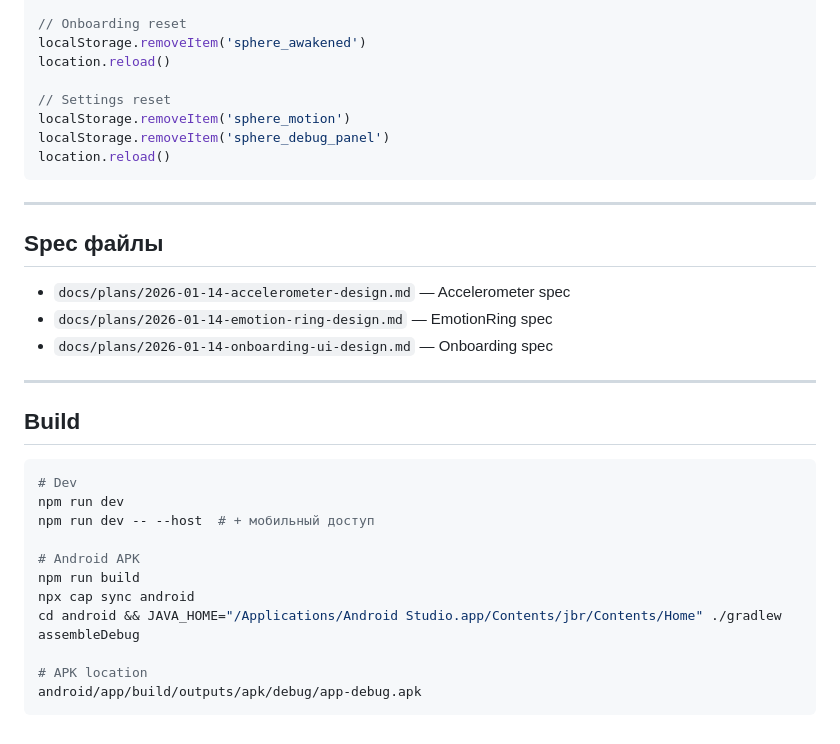
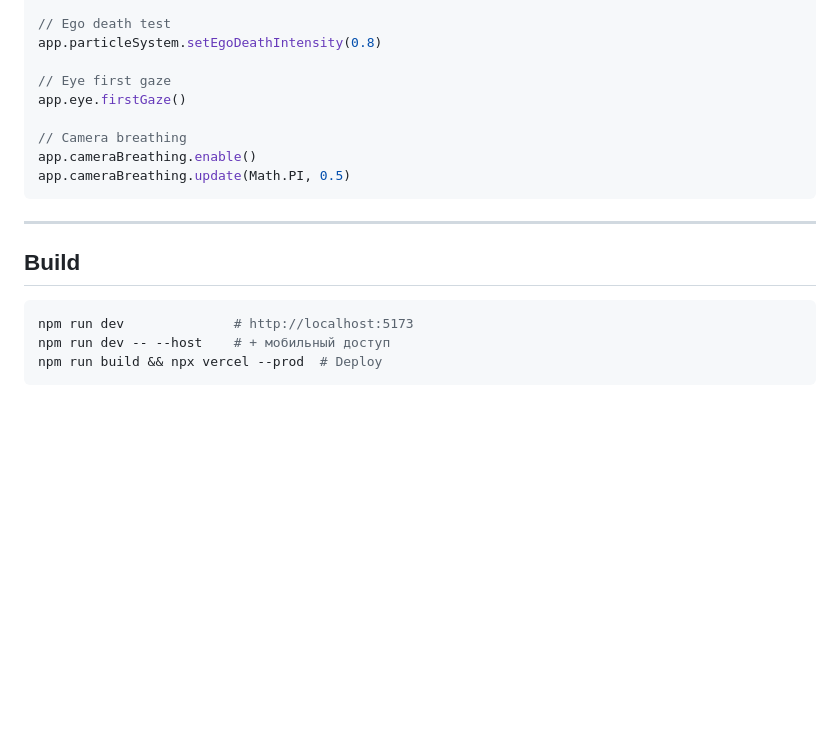
Before and after one commit to Humanji7/sphere-777, a Markdown page: docs/NEXT_SESSION.md, the part around one of its changes. Drawn GitHub-style; blank space fills up the shorter version.

````diff
--- a/docs/NEXT_SESSION.md
+++ b/docs/NEXT_SESSION.md
@@ -157,36 +116,21 @@ window.app.sphere._setEmotion('peace', 0, 0)
 
-// Onboarding reset
-localStorage.removeItem('sphere_awakened')
-location.reload()
+// Ego death test
+app.particleSystem.setEgoDeathIntensity(0.8)
 
-// Settings reset
-localStorage.removeItem('sphere_motion')
-localStorage.removeItem('sphere_debug_panel')
-location.reload()
+// Eye first gaze
+app.eye.firstGaze()
+
+// Camera breathing
+app.cameraBreathing.enable()
+app.cameraBreathing.update(Math.PI, 0.5)
 ```
-
----
-
-## Spec файлы
-
-- `docs/plans/2026-01-14-accelerometer-design.md` — Accelerometer spec
-- `docs/plans/2026-01-14-emotion-ring-design.md` — EmotionRing spec
-- `docs/plans/2026-01-14-onboarding-ui-design.md` — Onboarding spec
 
 ---
 
 ## Build
 
 ```bash
-# Dev
-npm run dev
-npm run dev -- --host  # + мобильный доступ
-
-# Android APK
-npm run build
-npx cap sync android
-cd android && JAVA_HOME="/Applications/Android Studio.app/Contents/jbr/Contents/Home" ./gradlew assembleDebug
-
-# APK location
-android/app/build/outputs/apk/debug/app-debug.apk
+npm run dev              # http://localhost:5173
+npm run dev -- --host    # + мобильный доступ
+npm run build && npx vercel --prod  # Deploy
 ```
````
Also changed, not shown: other parts of docs/NEXT_SESSION.md (+79 -120 lines).
